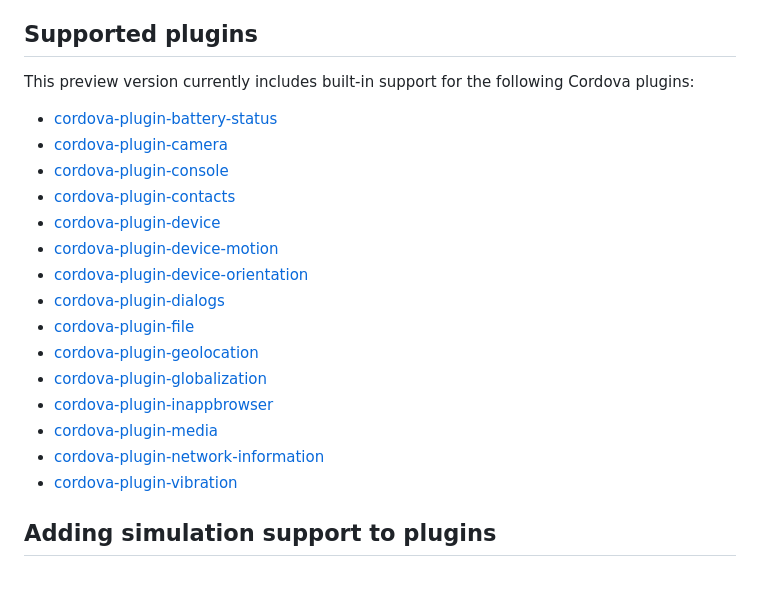
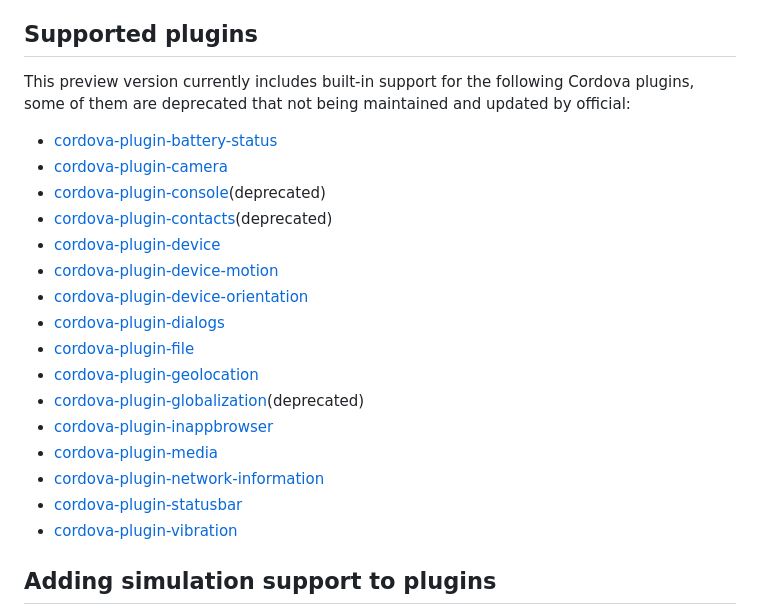
Before and after one commit to microsoft/cordova-simulate, a Markdown page: README.md, the part around the change. Drawn GitHub-style; blank space fills up the shorter version.

Commit message:
Update documentation for cordova official plugin (#409)
* Update documentation for cordova official plugin

* Update

```diff
--- a/README.md
+++ b/README.md
@@ -74,22 +74,23 @@ Changes to files such as images, stylesheets and other resources are propagated
 
 ## Supported plugins
 
-This preview version currently includes built-in support for the following Cordova plugins:
+This preview version currently includes built-in support for the following Cordova plugins, some of them are deprecated that not being maintained and updated by official:
 
 * [cordova-plugin-battery-status](https://github.com/apache/cordova-plugin-battery-status)
 * [cordova-plugin-camera](https://github.com/apache/cordova-plugin-camera)
-* [cordova-plugin-console](https://github.com/apache/cordova-plugin-console)
-* [cordova-plugin-contacts](https://github.com/apache/cordova-plugin-contacts)
+* [cordova-plugin-console](https://github.com/apache/cordova-plugin-console)(deprecated)
+* [cordova-plugin-contacts](https://github.com/apache/cordova-plugin-contacts)(deprecated)
 * [cordova-plugin-device](https://github.com/apache/cordova-plugin-device)
 * [cordova-plugin-device-motion](https://github.com/apache/cordova-plugin-device-motion)
 * [cordova-plugin-device-orientation](https://github.com/apache/cordova-plugin-device-orientation)
 * [cordova-plugin-dialogs](https://github.com/apache/cordova-plugin-dialogs)
 * [cordova-plugin-file](https://github.com/apache/cordova-plugin-file)
 * [cordova-plugin-geolocation](https://github.com/apache/cordova-plugin-geolocation)
-* [cordova-plugin-globalization](https://github.com/apache/cordova-plugin-globalization)
+* [cordova-plugin-globalization](https://github.com/apache/cordova-plugin-globalization)(deprecated)
 * [cordova-plugin-inappbrowser](https://github.com/apache/cordova-plugin-inappbrowser)
 * [cordova-plugin-media](https://github.com/apache/cordova-plugin-media)
 * [cordova-plugin-network-information](https://github.com/apache/cordova-plugin-network-information)
+* [cordova-plugin-statusbar](https://github.com/apache/cordova-plugin-statusbar)
 * [cordova-plugin-vibration](https://github.com/apache/cordova-plugin-vibration)
 
 ## Adding simulation support to plugins
```
